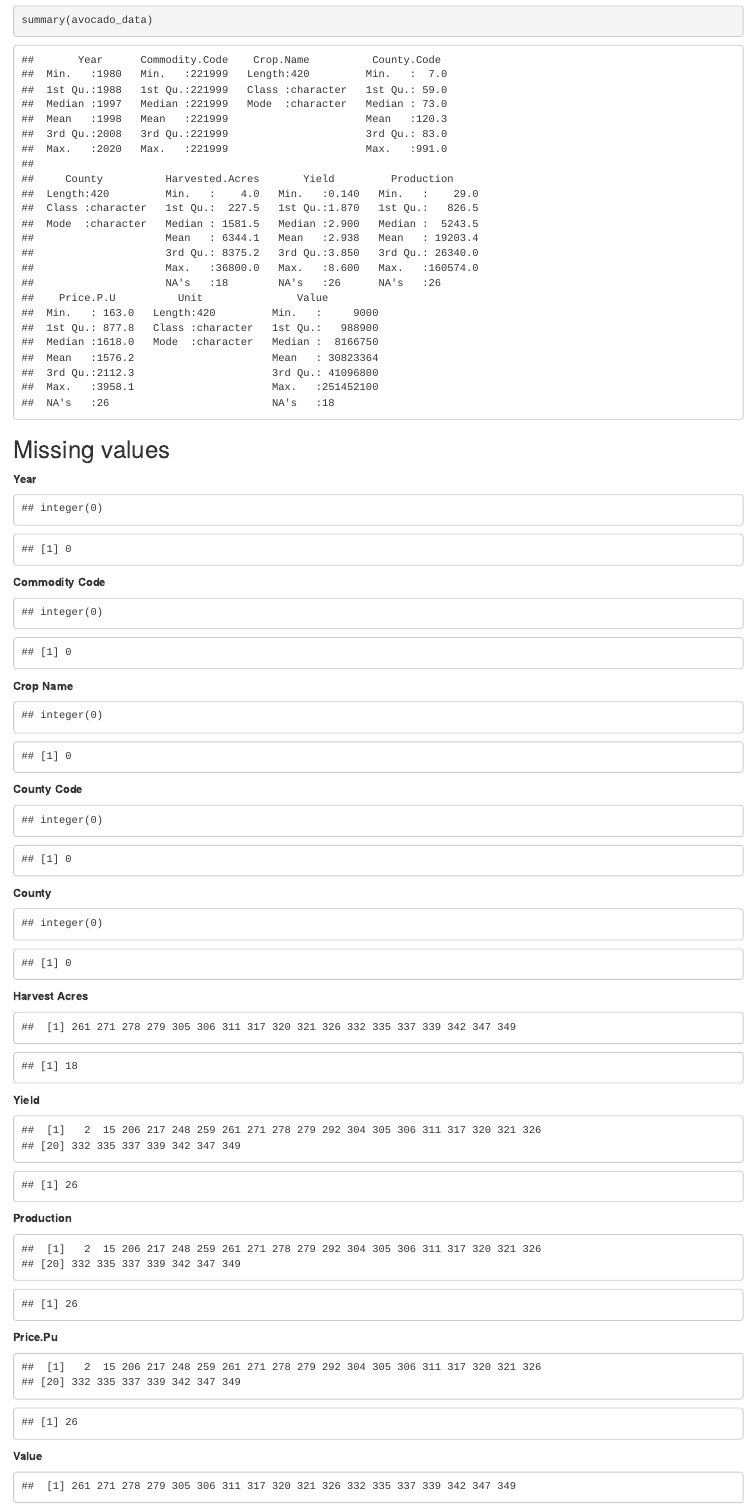
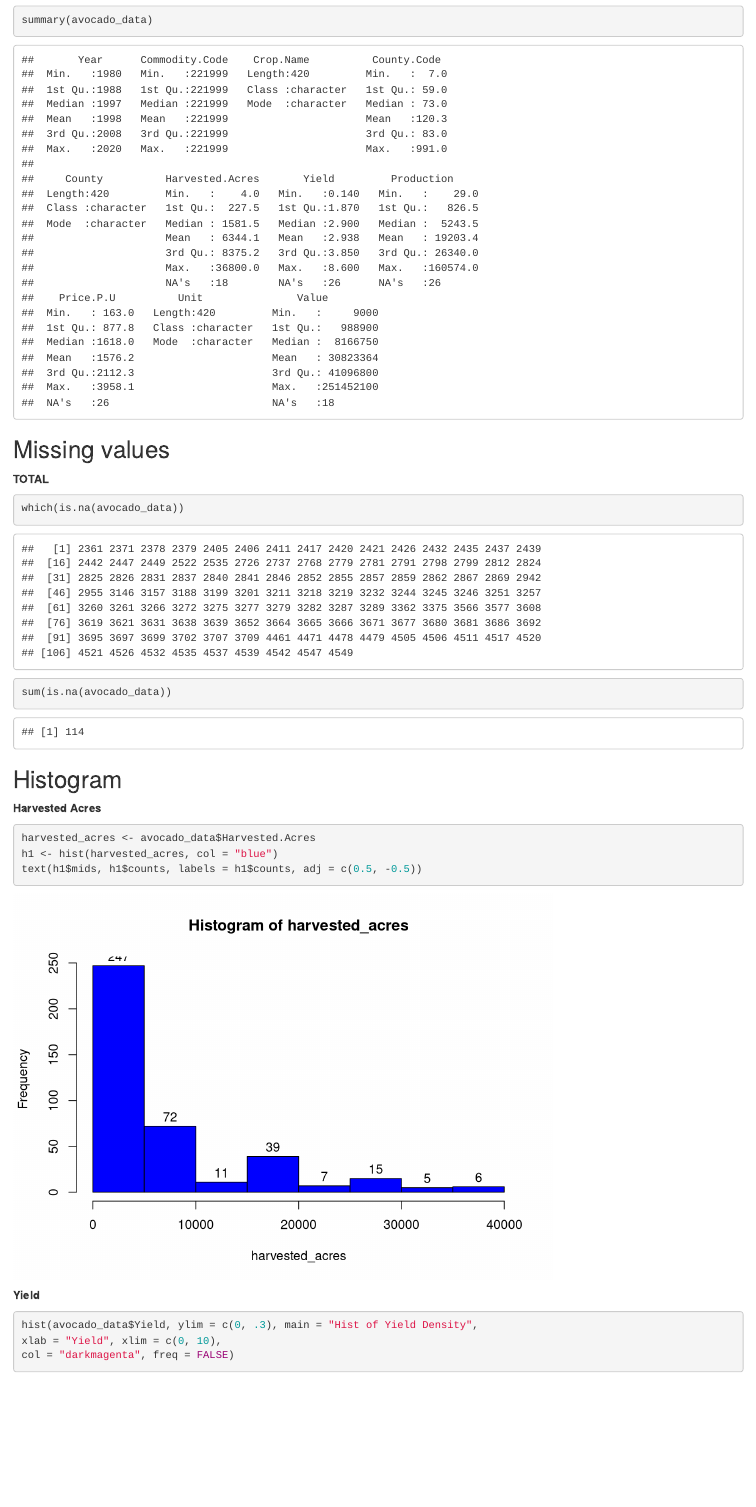
Before and after one commit to j-fulkerson/ITMS-514-Shared, an R Markdown document (Final/Final.Rmd): the page in a window 1100 px wide, from 780 px down. Rendered offline with R 4.5, knitr and Pandoc, with nearby package versions.

Commit message:
cleaned up missing values

````diff
--- a/Final/Final.Rmd
+++ b/Final/Final.Rmd
@@ -41,37 +41,3 @@ summary(avocado_data)
 ```
 
 ## Missing values
-
-**Year**
-
-```{r echo=FALSE}
-which(is.na(avocado_data$Year))
-sum(is.na(avocado_data$Year))
-```
-
-**Commodity Code**
-
-```{r echo=FALSE}
-which(is.na(avocado_data$Commodity.Code))
-sum(is.na(avocado_data$Commodity.Code))
-```
-
-**Crop Name**
-
-```{r echo=FALSE}
-which(is.na(avocado_data$Crop.Name))
-sum(is.na(avocado_data$Crop.Name))
-```
-
-**County Code**
-
-```{r echo=FALSE}
-which(is.na(avocado_data$County.Code))
-sum(is.na(avocado_data$County.Code))
-```
-
-**County**
-
-```{r echo=FALSE}
-which(is.na(avocado_data$County))
-sum(is.na(avocado_data$County))
@@ -82,42 +44,10 @@ sum(is.na(avocado_data$County))
-```{r echo=FALSE}
-which(is.na(avocado_data$Harvested.Acres))
-sum(is.na(avocado_data$Harvested.Acres))
-```
-
-**Yield**
-
-```{r echo=FALSE}
-which(is.na(avocado_data$Yield))
-sum(is.na(avocado_data$Yield))
-```
-
-**Production**
-
-```{r echo=FALSE}
-which(is.na(avocado_data$Production))
-sum(is.na(avocado_data$Production))
-```
-
-**Price.Pu**
-
-```{r echo=FALSE}
-which(is.na(avocado_data$Price.P.U))
-sum(is.na(avocado_data$Price.P.U))
-```
-
-**Value**
-
-```{r echo=FALSE}
-which(is.na(avocado_data$Value))
-sum(is.na(avocado_data$Value))
-```
-
 **TOTAL**
 
 ```{r}
 which(is.na(avocado_data))
 sum(is.na(avocado_data))
 ```
+
 
 ## Histogram
 
````
Also changed, not shown: Final/Final.Rmd (4 more changed lines).
